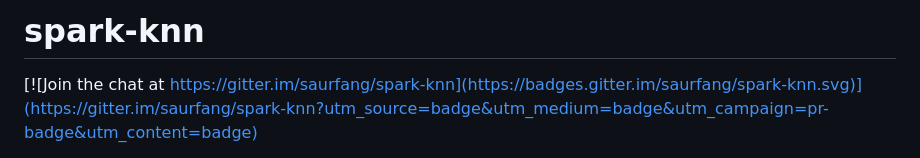
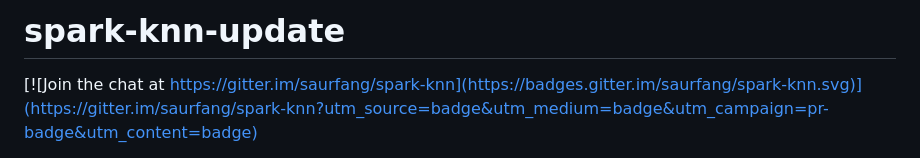
Before and after one commit to saurfang/spark-knn, a Markdown page: README.md, the part around the change. Drawn GitHub-style.

```diff
--- a/README.md
+++ b/README.md
@@ -1,4 +1,4 @@
-# spark-knn
+# spark-knn-update
 
 [![Join the chat at https://gitter.im/saurfang/spark-knn](https://badges.gitter.im/saurfang/spark-knn.svg)](https://gitter.im/saurfang/spark-knn?utm_source=badge&utm_medium=badge&utm_campaign=pr-badge&utm_content=badge)
 
```
